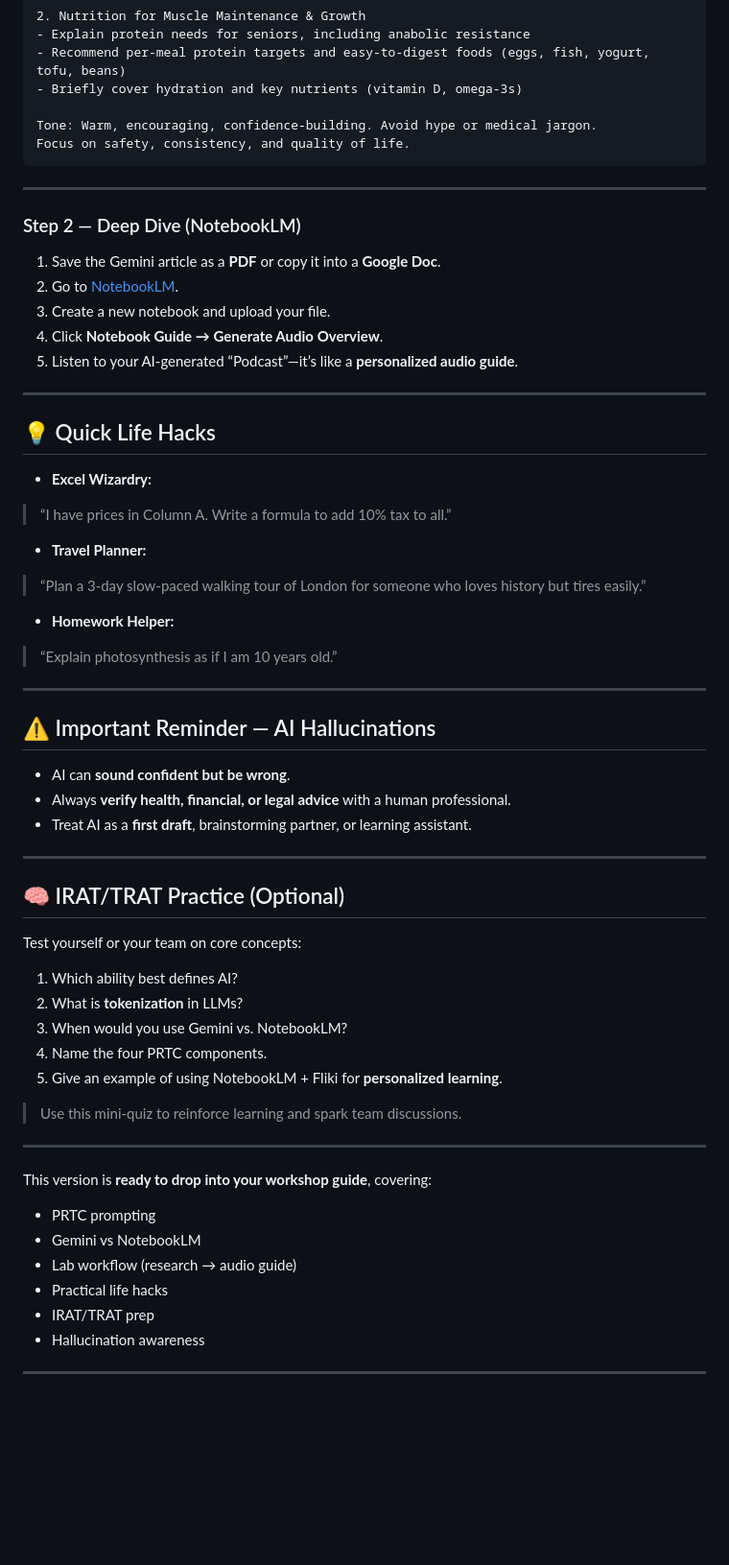
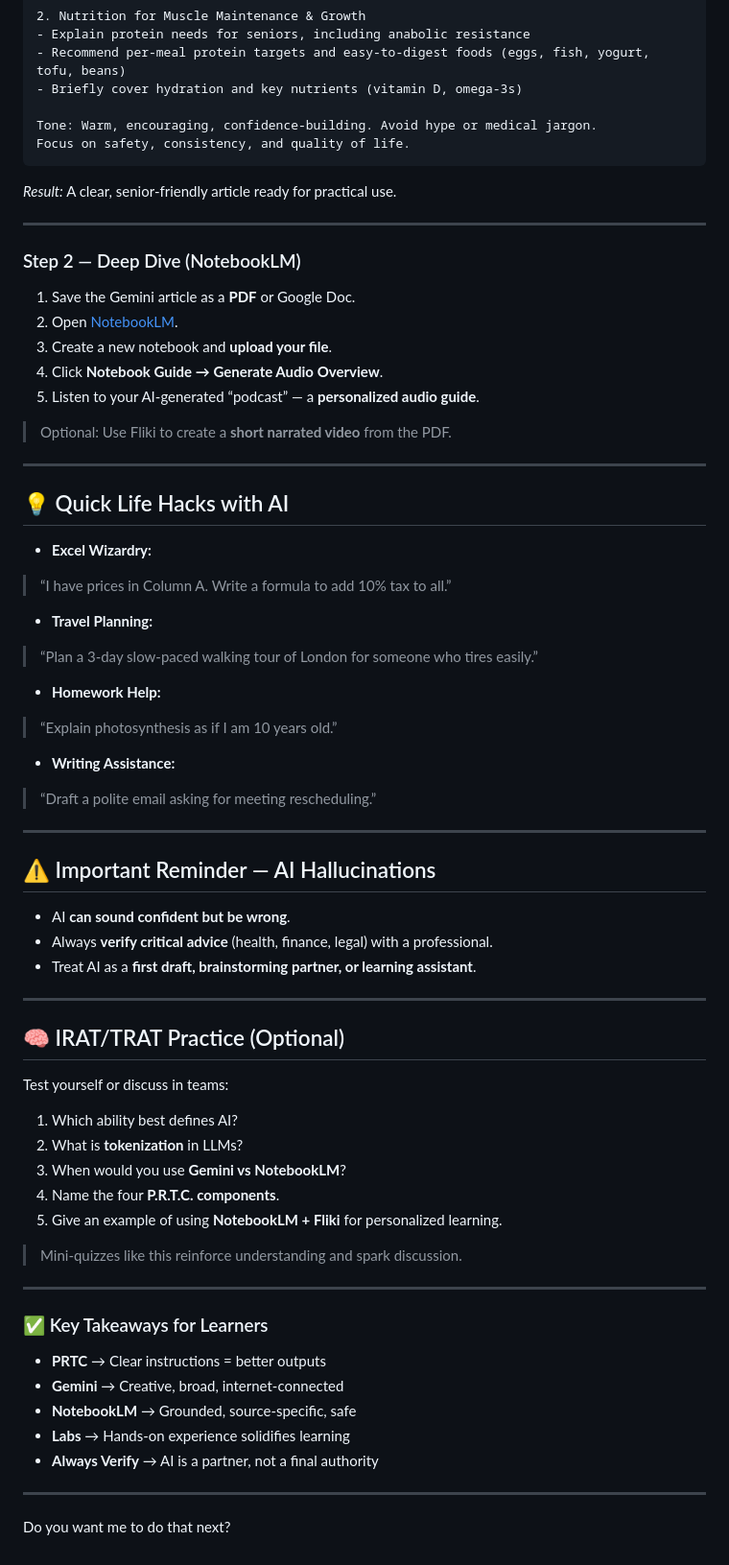
Before and after one commit to seanwhs/AI-for-Everyone---Your-New-Superpower, a Markdown page: guides/learner-guide.md, the part around one of its changes. Shown at 96% size. Rendered like a GitHub page; blank space fills up the shorter version.

````diff
--- a/guides/learner-guide.md
+++ b/guides/learner-guide.md
@@ -68,63 +85,72 @@ Tone: Warm, encouraging, confidence-building. Avoid hype or medical jargon.
 Focus on safety, consistency, and quality of life.
 ```
 
+*Result:* A clear, senior-friendly article ready for practical use.
+
 ---
 
 ### Step 2 — Deep Dive (NotebookLM)
 
-1. Save the Gemini article as a **PDF** or copy it into a **Google Doc**.
-2. Go to [NotebookLM](https://notebooklm.google/).
-3. Create a new notebook and upload your file.
+1. Save the Gemini article as a **PDF** or Google Doc.
+2. Open [NotebookLM](https://notebooklm.google/).
+3. Create a new notebook and **upload your file**.
 4. Click **Notebook Guide → Generate Audio Overview**.
-5. Listen to your AI-generated “Podcast”—it’s like a **personalized audio guide**.
+5. Listen to your AI-generated “podcast” — a **personalized audio guide**.
+
+> Optional: Use Fliki to create a **short narrated video** from the PDF.
 
 ---
 
-## 💡 Quick Life Hacks
+## 💡 Quick Life Hacks with AI
 
 * **Excel Wizardry:**
 
 > “I have prices in Column A. Write a formula to add 10% tax to all.”
 
-* **Travel Planner:**
+* **Travel Planning:**
 
-> “Plan a 3-day slow-paced walking tour of London for someone who loves history but tires easily.”
+> “Plan a 3-day slow-paced walking tour of London for someone who tires easily.”
 
-* **Homework Helper:**
+* **Homework Help:**
 
 > “Explain photosynthesis as if I am 10 years old.”
+
+* **Writing Assistance:**
+
+> “Draft a polite email asking for meeting rescheduling.”
 
 ---
 
 ## ⚠️ Important Reminder — AI Hallucinations
 
-* AI can **sound confident but be wrong**.
-* Always **verify health, financial, or legal advice** with a human professional.
-* Treat AI as a **first draft**, brainstorming partner, or learning assistant.
+* AI **can sound confident but be wrong**.
+* Always **verify critical advice** (health, finance, legal) with a professional.
+* Treat AI as a **first draft, brainstorming partner, or learning assistant**.
 
 ---
 
 ## 🧠 IRAT/TRAT Practice (Optional)
 
-Test yourself or your team on core concepts:
+Test yourself or discuss in teams:
 
 1. Which ability best defines AI?
 2. What is **tokenization** in LLMs?
-3. When would you use Gemini vs. NotebookLM?
-4. Name the four PRTC components.
-5. Give an example of using NotebookLM + Fliki for **personalized learning**.
+3. When would you use **Gemini vs NotebookLM**?
+4. Name the four **P.R.T.C. components**.
+5. Give an example of using **NotebookLM + Fliki** for personalized learning.
 
-> Use this mini-quiz to reinforce learning and spark team discussions.
+> Mini-quizzes like this reinforce understanding and spark discussion.
 
 ---
 
-This version is **ready to drop into your workshop guide**, covering:
+### ✅ Key Takeaways for Learners
 
-* PRTC prompting
-* Gemini vs NotebookLM
-* Lab workflow (research → audio guide)
-* Practical life hacks
-* IRAT/TRAT prep
-* Hallucination awareness
+* **PRTC** → Clear instructions = better outputs
+* **Gemini** → Creative, broad, internet-connected
+* **NotebookLM** → Grounded, source-specific, safe
+* **Labs** → Hands-on experience solidifies learning
+* **Always Verify** → AI is a partner, not a final authority
 
 ---
+
+Do you want me to do that next?
````
Also changed, not shown: other parts of guides/learner-guide.md (+32 -15 lines).
